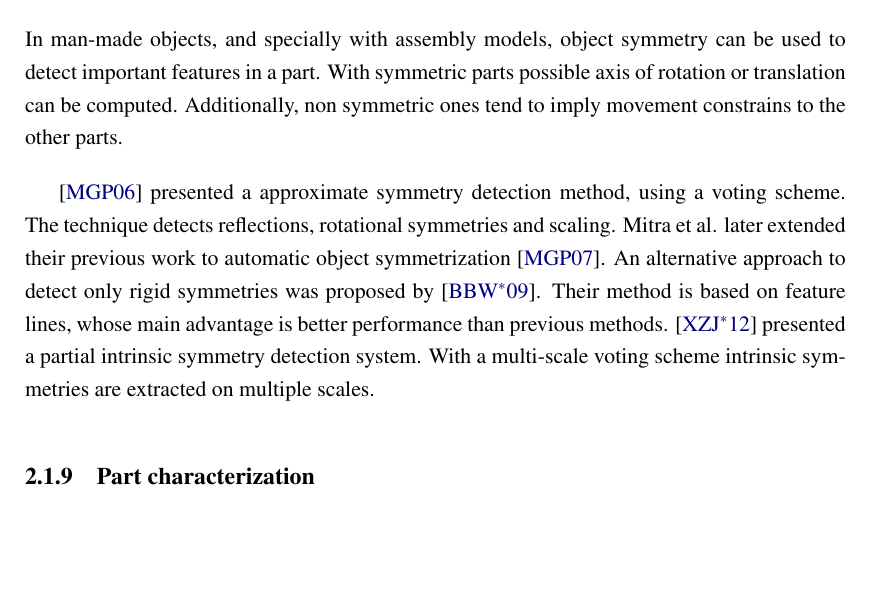
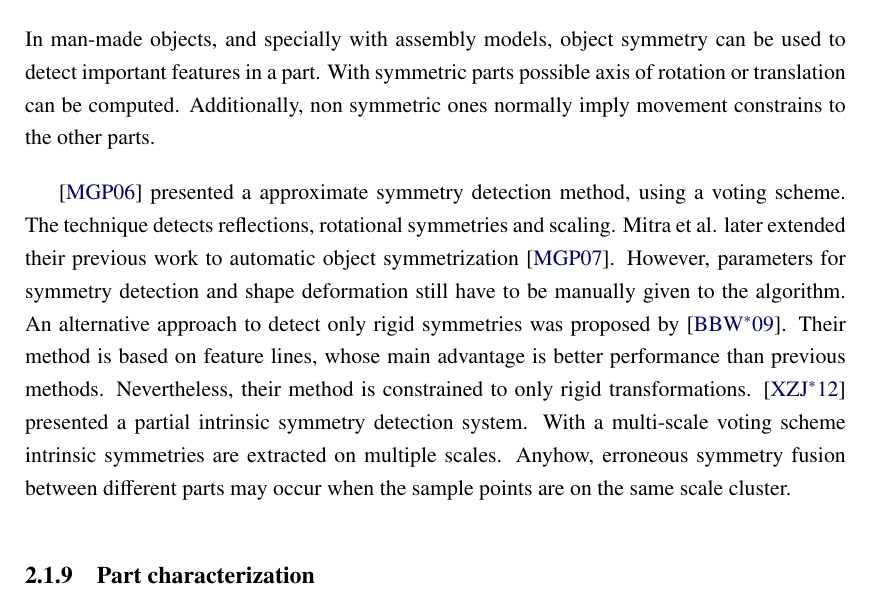
Before and after one commit to Era-Dorta/bath-rpp-coursework, a LaTeX thesis (thesis.tex, which reads prevwork.tex): part of page 9 of 31, cut so that both start at the same text, the shorter picture padded with empty space. Compiled offline with pdfLaTeX.

Commit message:
Added drawbacks to symmetry detection papers

```diff
--- a/prevwork.tex
+++ b/prevwork.tex
@@ -97,15 +97,18 @@ This is quite useful as it gives for each part its degrees of freedom, e.g. sphe
 
 In man-made objects, and specially with assembly models, object symmetry can be used to detect important features in a part.
 With symmetric parts possible axis of rotation or translation can be computed.
-Additionally, non symmetric ones tend to imply movement constrains to the other parts.
+Additionally, non symmetric ones normally imply movement constrains to the other parts.
 
 \cite{Mitra2006} presented a approximate symmetry detection method, using a voting scheme.
 The technique detects reflections, rotational symmetries and scaling.
 Mitra et al. later extended their previous work to automatic object symmetrization \cite{Mitra2007}.
+However, parameters for symmetry detection and shape deformation still have to be manually given to the algorithm.
 An alternative approach to detect only rigid symmetries was proposed by \cite{Bokeloh2009}.
 Their method is based on feature lines, whose main advantage is better performance than previous methods.
+Nevertheless, their method is constrained to only rigid transformations.
 \cite{Xu2012} presented a partial intrinsic symmetry detection system.
 With a multi-scale voting scheme intrinsic symmetries are extracted on multiple scales.
+Anyhow, erroneous symmetry fusion between different parts may occur when the sample points are on the same scale cluster.
 
 \subsection{Part characterization}
 
```
Also changed, not shown: thesis.pdf.
